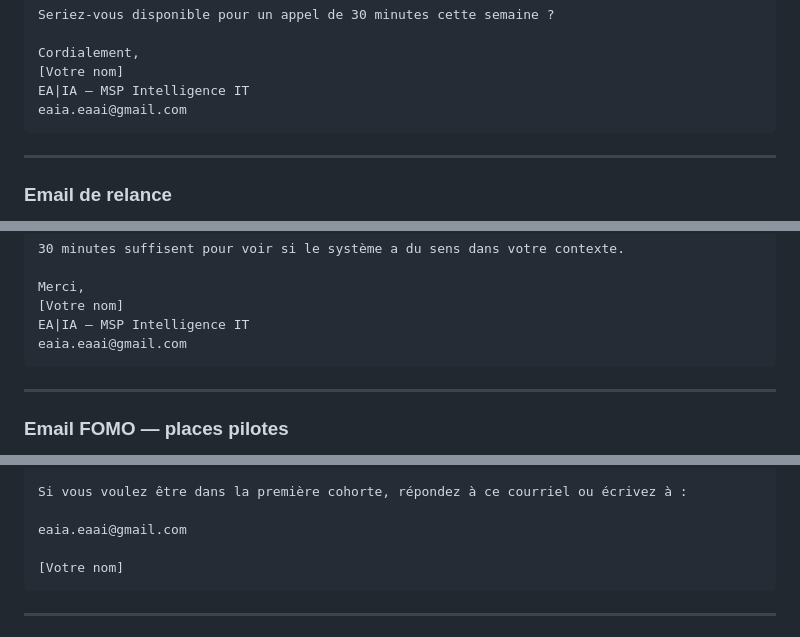
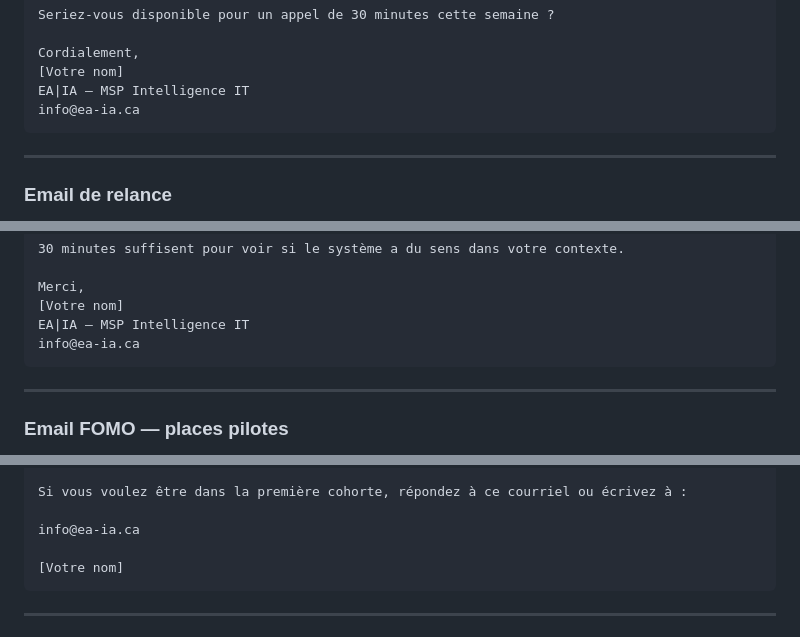
Before and after one commit to eriqallain-afk/github.io, a Markdown page: kit/KIT_LANCEMENT_MSP_2026.md, 3 parts joined by grey strips. Drawn GitHub-style.

````diff
--- a/kit/KIT_LANCEMENT_MSP_2026.md
+++ b/kit/KIT_LANCEMENT_MSP_2026.md
@@ -342,7 +342,7 @@ Seriez-vous disponible pour un appel de 30 minutes cette semaine ?
 Cordialement,
 [Votre nom]
 EA|IA — MSP Intelligence IT
-eaia.eaai@gmail.com
+info@ea-ia.ca
 ```
 
 ---
@@ -371,7 +371,7 @@ Si oui, MSP Intelligence IT peut être pertinent pour votre équipe.
 Merci,
 [Votre nom]
 EA|IA — MSP Intelligence IT
-eaia.eaai@gmail.com
+info@ea-ia.ca
 ```
 
 ---
@@ -401,7 +401,7 @@ L’offre pilote comprend :
 
 Si vous voulez être dans la première cohorte, répondez à ce courriel ou écrivez à :
 
-eaia.eaai@gmail.com
+info@ea-ia.ca
 
 [Votre nom]
 ```
````
Also changed, not shown: other parts of kit/KIT_LANCEMENT_MSP_2026.md (+10 -10 lines).
